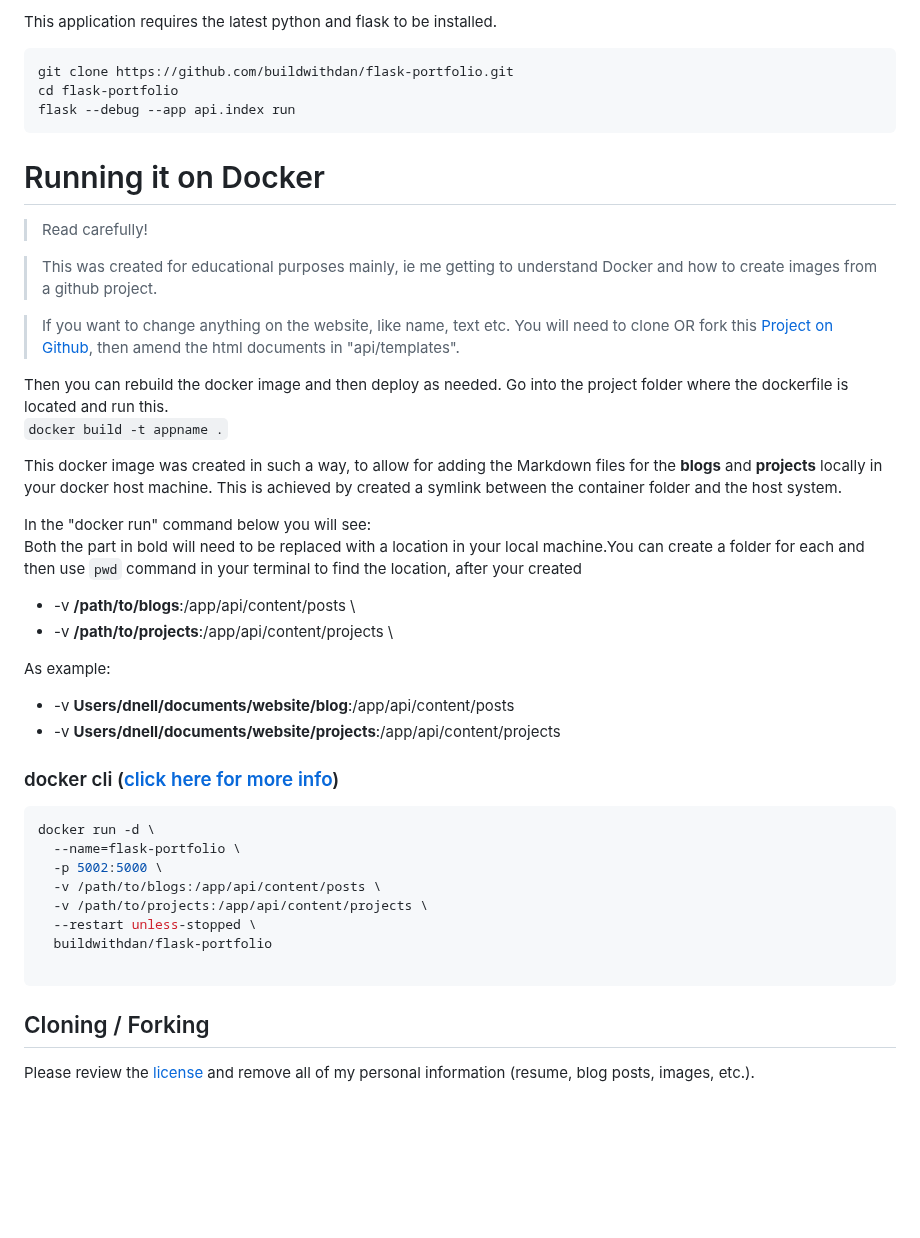
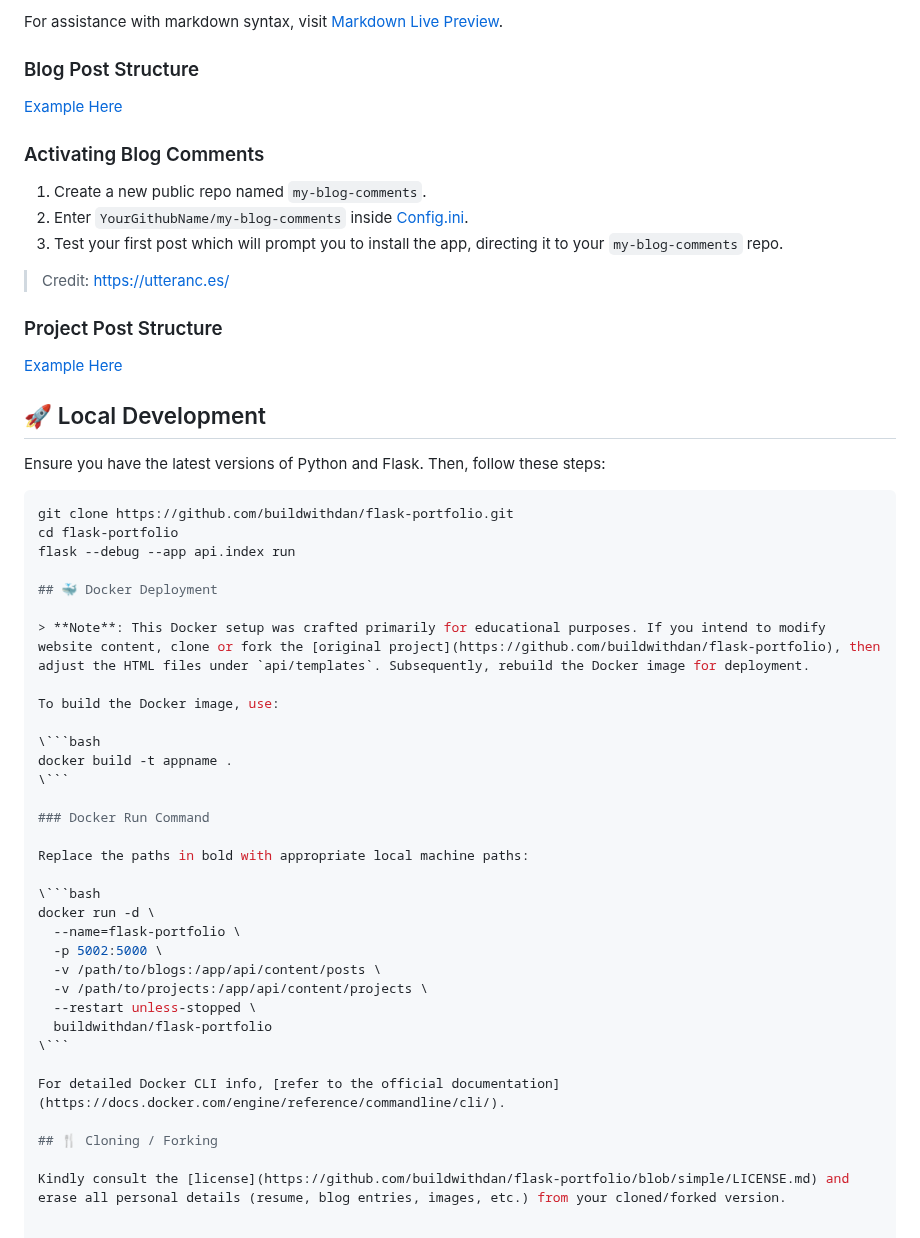
Before and after one commit to buildwithdan/flask-portfolio, a Markdown page: README.md, the part around one of its changes. Drawn GitHub-style; blank space fills up the shorter version.

Commit message:
Update README.md
Signed-off-by: Danie Nell <dnell.personal@gmail.com>

````diff
--- a/README.md
+++ b/README.md
@@ -49,37 +38,44 @@ _webLink_: https://www.danienell.com/
 
-This application requires the latest python and flask to be installed.
+For assistance with markdown syntax, visit [Markdown Live Preview](https://markdownlivepreview.com/).
+
+### Blog Post Structure
+[Example Here](https://raw.githubusercontent.com/buildwithdan/flask-portfolio/simple/api/content/blogs/Blog-1.md?token=GHSAT0AAAAAACAGIQ5MGJYUPQFFRHX2RDR6ZBLBG7A)
+
+### Activating Blog Comments
+
+1. Create a new public repo named `my-blog-comments`.
+2. Enter `YourGithubName/my-blog-comments` inside [Config.ini](https://github.com/buildwithdan/flask-portfolio/tree/simple/api/config.ini).
+3. Test your first post which will prompt you to install the app, directing it to your `my-blog-comments` repo.
+
+> Credit: [https://utteranc.es/](https://utteranc.es/)
+
+### Project Post Structure
+[Example Here](https://raw.githubusercontent.com/buildwithdan/flask-portfolio/simple/api/content/projects/project-1.md?token=GHSAT0AAAAAACAGIQ5MPUJGDAFDBRJUIJXYZBLBGOQ)
+
+## 🚀 Local Development
+
+Ensure you have the latest versions of Python and Flask. Then, follow these steps:
 
 ```bash
 git clone https://github.com/buildwithdan/flask-portfolio.git
 cd flask-portfolio
 flask --debug --app api.index run
-```
 
-# Running it on Docker
+## 🐳 Docker Deployment
 
->Read carefully!
+> **Note**: This Docker setup was crafted primarily for educational purposes. If you intend to modify website content, clone or fork the [original project](https://github.com/buildwithdan/flask-portfolio), then adjust the HTML files under `api/templates`. Subsequently, rebuild the Docker image for deployment.
 
->This was created for educational purposes mainly, ie me getting to understand Docker and how to create images from a github project.
+To build the Docker image, use:
 
->If you want to change anything on the website, like name, text etc. You will need to clone OR fork this [Project on Github](https://github.com/buildwithdan/flask-portfolio), then amend the html documents in "api/templates".
+\```bash
+docker build -t appname .
+\```
 
-Then you can rebuild the docker image and then deploy as needed. Go into the project folder where the dockerfile is located and run this.
-```docker build -t appname .```
+### Docker Run Command
 
-This docker image was created in such a way, to allow for adding the Markdown files for the <strong>blogs</strong> and <strong>projects</strong> locally in your docker host machine. This is achieved by created a symlink between the container folder and the host system.
+Replace the paths in bold with appropriate local machine paths:
 
-In the "docker run" command below you will see:
-Both the part in bold will need to be replaced with a location in your local machine.You can create a folder for each and then use ```pwd``` command in your terminal to find the location, after your created
- - -v <strong>/path/to/blogs</strong>:/app/api/content/posts \
- - -v <strong>/path/to/projects</strong>:/app/api/content/projects \
-
-As example:
- - -v <strong>Users/dnell/documents/website/blog</strong>:/app/api/content/posts
- - -v <strong>Users/dnell/documents/website/projects</strong>:/app/api/content/projects
-
-### docker cli ([click here for more info](https://docs.docker.com/engine/reference/commandline/cli/))
-
-```bash
+\```bash
 docker run -d \
   --name=flask-portfolio \
   -p 5002:5000 \
@@ -87,9 +83,10 @@ docker run -d \
   -v /path/to/projects:/app/api/content/projects \
   --restart unless-stopped \
   buildwithdan/flask-portfolio
+\```
 
-```
+For detailed Docker CLI info, [refer to the official documentation](https://docs.docker.com/engine/reference/commandline/cli/).
 
-## Cloning / Forking
+## 🍴 Cloning / Forking
 
-Please review the [license](https://github.com/buildwithdan/flask-portfolio/blob/simple/LICENSE.md) and remove all of my personal information (resume, blog posts, images, etc.).
+Kindly consult the [license](https://github.com/buildwithdan/flask-portfolio/blob/simple/LICENSE.md) and erase all personal details (resume, blog entries, images, etc.) from your cloned/forked version.
````
Also changed, not shown: other parts of README.md (+18 -29 lines).
